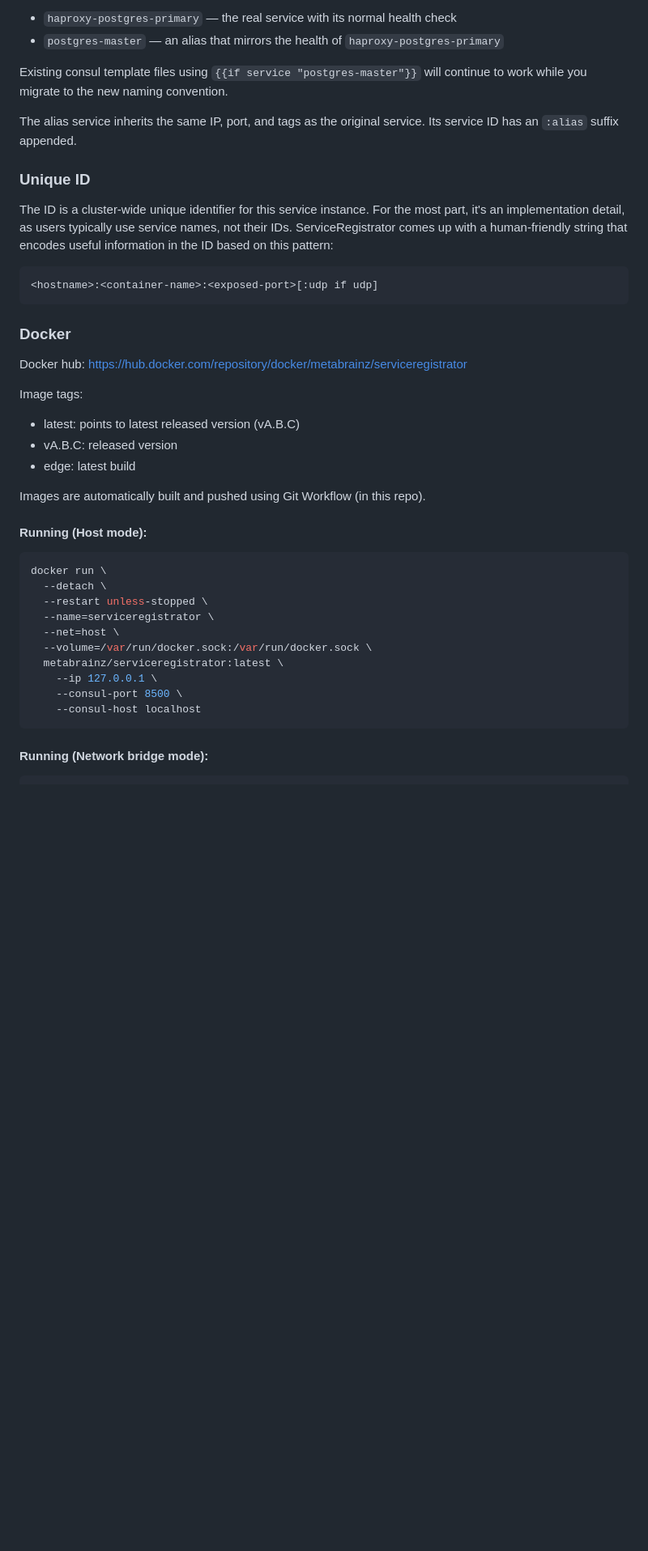
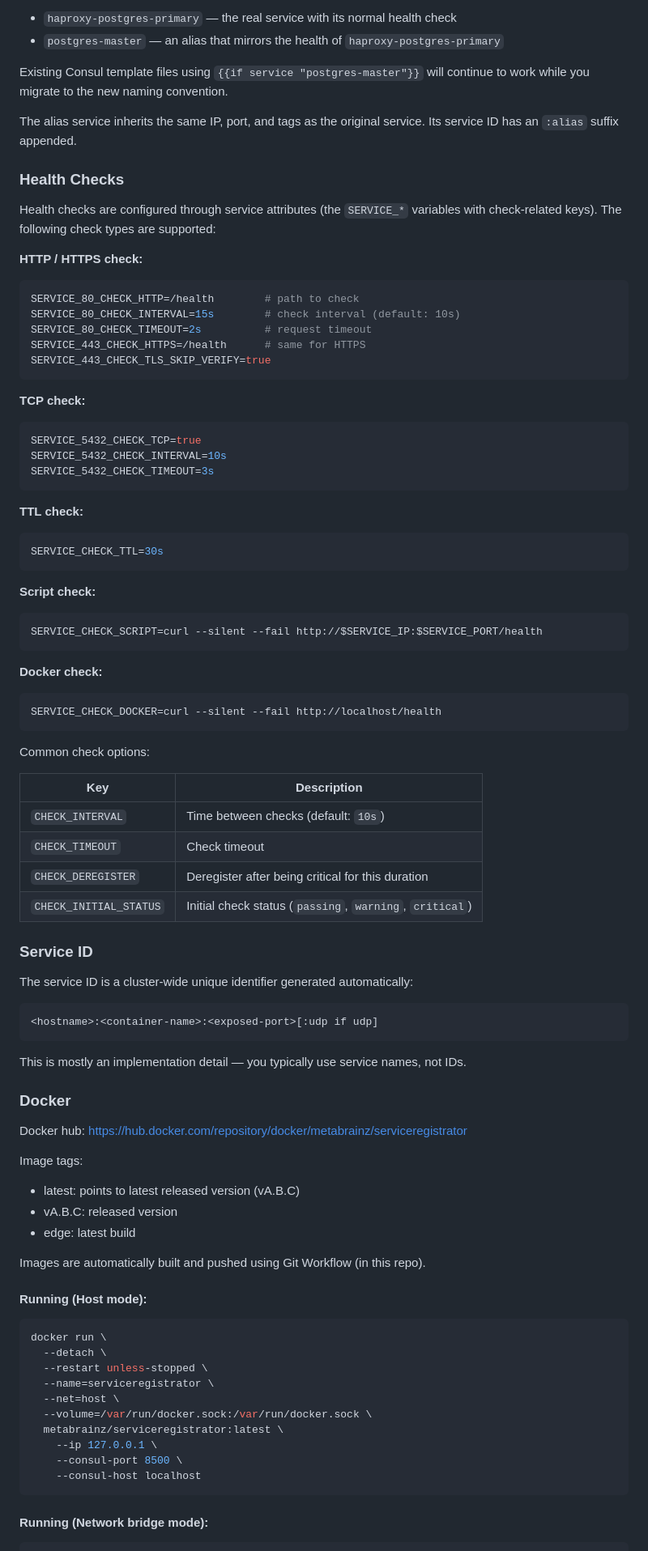
Before and after one commit to metabrainz/serviceregistrator, a Markdown page: README.md, the part around one of its changes. Shown at 81% size. GitHub-like rendering; blank space fills up the shorter version.

````diff
--- a/README.md
+++ b/README.md
@@ -183,24 +243,72 @@ This registers two services in Consul:
   - `haproxy-postgres-primary` — the real service with its normal health check
   - `postgres-master` — an alias that mirrors the health of `haproxy-postgres-primary`
 
-Existing consul template files using `{{if service "postgres-master"}}` will
+Existing Consul template files using `{{if service "postgres-master"}}` will
 continue to work while you migrate to the new naming convention.
 
 The alias service inherits the same IP, port, and tags as the original service.
 Its service ID has an `:alias` suffix appended.
 
+### Health Checks
 
-### Unique ID
+Health checks are configured through service attributes (the `SERVICE_*`
+variables with check-related keys). The following check types are supported:
 
-The ID is a cluster-wide unique identifier for this service instance. For the
-most part, it's an implementation detail, as users typically use service names,
-not their IDs. ServiceRegistrator comes up with a human-friendly string that
-encodes useful information in the ID based on this pattern:
+**HTTP / HTTPS check:**
 
-	<hostname>:<container-name>:<exposed-port>[:udp if udp]
+```bash
+SERVICE_80_CHECK_HTTP=/health        # path to check
+SERVICE_80_CHECK_INTERVAL=15s        # check interval (default: 10s)
+SERVICE_80_CHECK_TIMEOUT=2s          # request timeout
+SERVICE_443_CHECK_HTTPS=/health      # same for HTTPS
+SERVICE_443_CHECK_TLS_SKIP_VERIFY=true
+```
+
+**TCP check:**
+
+```bash
+SERVICE_5432_CHECK_TCP=true
+SERVICE_5432_CHECK_INTERVAL=10s
+SERVICE_5432_CHECK_TIMEOUT=3s
+```
+
+**TTL check:**
+
+```bash
+SERVICE_CHECK_TTL=30s
+```
+
+**Script check:**
+
+```bash
+SERVICE_CHECK_SCRIPT=curl --silent --fail http://$SERVICE_IP:$SERVICE_PORT/health
+```
+
+**Docker check:**
+
+```bash
+SERVICE_CHECK_DOCKER=curl --silent --fail http://localhost/health
+```
+
+Common check options:
+
+| Key                    | Description                                          |
+|------------------------|------------------------------------------------------|
+| `CHECK_INTERVAL`       | Time between checks (default: `10s`)                 |
+| `CHECK_TIMEOUT`        | Check timeout                                        |
+| `CHECK_DEREGISTER`     | Deregister after being critical for this duration     |
+| `CHECK_INITIAL_STATUS` | Initial check status (`passing`, `warning`, `critical`) |
+
+### Service ID
+
+The service ID is a cluster-wide unique identifier generated automatically:
+
+    <hostname>:<container-name>:<exposed-port>[:udp if udp]
+
+This is mostly an implementation detail — you typically use service names, not
+IDs.
 
 ### Docker
-
 
 Docker hub: https://hub.docker.com/repository/docker/metabrainz/serviceregistrator
 
@@ -212,7 +320,6 @@ Image tags:
 
 Images are automatically built and pushed using Git Workflow (in this repo).
 
-
 #### Running (Host mode):
 
 ```bash
@@ -223,9 +330,9 @@ docker run \
   --net=host \
   --volume=/var/run/docker.sock:/var/run/docker.sock \
   metabrainz/serviceregistrator:latest \
-	--ip 127.0.0.1 \
-	--consul-port 8500 \
-	--consul-host localhost
+    --ip 127.0.0.1 \
+    --consul-port 8500 \
+    --consul-host localhost
 ```
 
 #### Running (Network bridge mode):
````
Also changed, not shown: other parts of README.md (+102 -42 lines).
